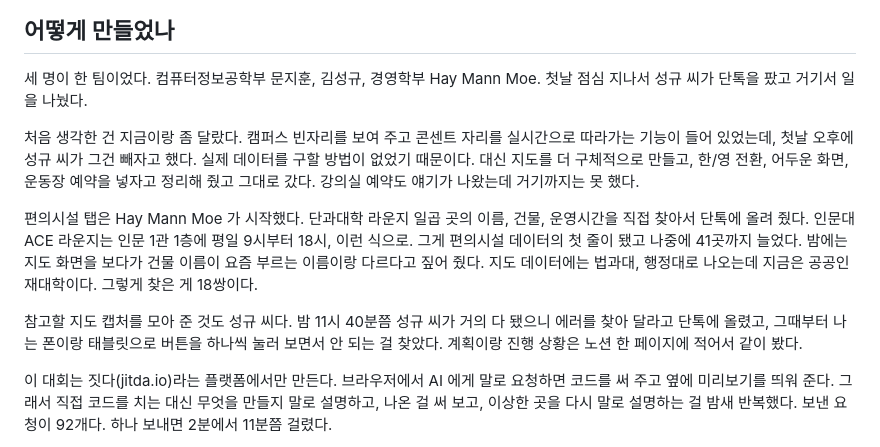
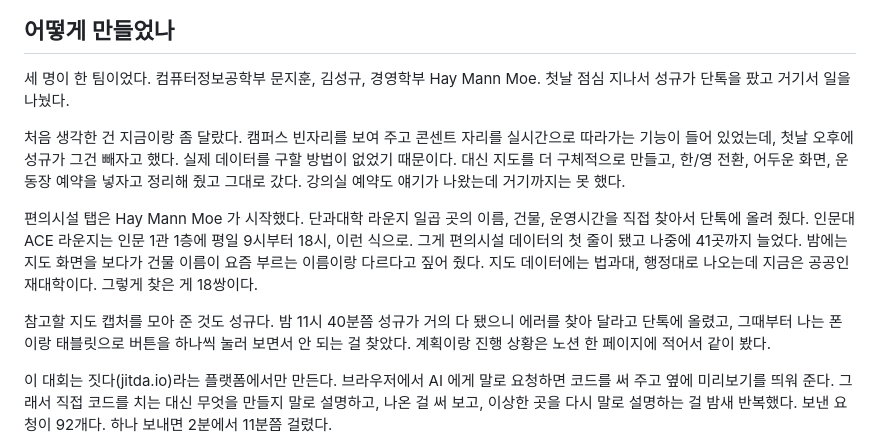
Before and after one commit to jihun-moon/du-radar, a Markdown page: README.md, the part around the change. Drawn GitHub-style.

Commit message:
호칭 정리

```diff
--- a/README.md
+++ b/README.md
@@ -34,13 +34,13 @@
 
 ## 어떻게 만들었나
 
-세 명이 한 팀이었다. 컴퓨터정보공학부 문지훈, 김성규, 경영학부 Hay Mann Moe. 첫날 점심 지나서 성규 씨가 단톡을 팠고 거기서 일을 나눴다.
+세 명이 한 팀이었다. 컴퓨터정보공학부 문지훈, 김성규, 경영학부 Hay Mann Moe. 첫날 점심 지나서 성규가 단톡을 팠고 거기서 일을 나눴다.
 
-처음 생각한 건 지금이랑 좀 달랐다. 캠퍼스 빈자리를 보여 주고 콘센트 자리를 실시간으로 따라가는 기능이 들어 있었는데, 첫날 오후에 성규 씨가 그건 빼자고 했다. 실제 데이터를 구할 방법이 없었기 때문이다. 대신 지도를 더 구체적으로 만들고, 한/영 전환, 어두운 화면, 운동장 예약을 넣자고 정리해 줬고 그대로 갔다. 강의실 예약도 얘기가 나왔는데 거기까지는 못 했다.
+처음 생각한 건 지금이랑 좀 달랐다. 캠퍼스 빈자리를 보여 주고 콘센트 자리를 실시간으로 따라가는 기능이 들어 있었는데, 첫날 오후에 성규가 그건 빼자고 했다. 실제 데이터를 구할 방법이 없었기 때문이다. 대신 지도를 더 구체적으로 만들고, 한/영 전환, 어두운 화면, 운동장 예약을 넣자고 정리해 줬고 그대로 갔다. 강의실 예약도 얘기가 나왔는데 거기까지는 못 했다.
 
 편의시설 탭은 Hay Mann Moe 가 시작했다. 단과대학 라운지 일곱 곳의 이름, 건물, 운영시간을 직접 찾아서 단톡에 올려 줬다. 인문대 ACE 라운지는 인문 1관 1층에 평일 9시부터 18시, 이런 식으로. 그게 편의시설 데이터의 첫 줄이 됐고 나중에 41곳까지 늘었다. 밤에는 지도 화면을 보다가 건물 이름이 요즘 부르는 이름이랑 다르다고 짚어 줬다. 지도 데이터에는 법과대, 행정대로 나오는데 지금은 공공인재대학이다. 그렇게 찾은 게 18쌍이다.
 
-참고할 지도 캡처를 모아 준 것도 성규 씨다. 밤 11시 40분쯤 성규 씨가 거의 다 됐으니 에러를 찾아 달라고 단톡에 올렸고, 그때부터 나는 폰이랑 태블릿으로 버튼을 하나씩 눌러 보면서 안 되는 걸 찾았다. 계획이랑 진행 상황은 노션 한 페이지에 적어서 같이 봤다.
+참고할 지도 캡처를 모아 준 것도 성규다. 밤 11시 40분쯤 성규가 거의 다 됐으니 에러를 찾아 달라고 단톡에 올렸고, 그때부터 나는 폰이랑 태블릿으로 버튼을 하나씩 눌러 보면서 안 되는 걸 찾았다. 계획이랑 진행 상황은 노션 한 페이지에 적어서 같이 봤다.
 
 이 대회는 짓다(jitda.io)라는 플랫폼에서만 만든다. 브라우저에서 AI 에게 말로 요청하면 코드를 써 주고 옆에 미리보기를 띄워 준다. 그래서 직접 코드를 치는 대신 무엇을 만들지 말로 설명하고, 나온 걸 써 보고, 이상한 곳을 다시 말로 설명하는 걸 밤새 반복했다. 보낸 요청이 92개다. 하나 보내면 2분에서 11분쯤 걸렸다.
 
```
Also changed, not shown: docs/해커톤-기록.md (+2 -2 lines).
